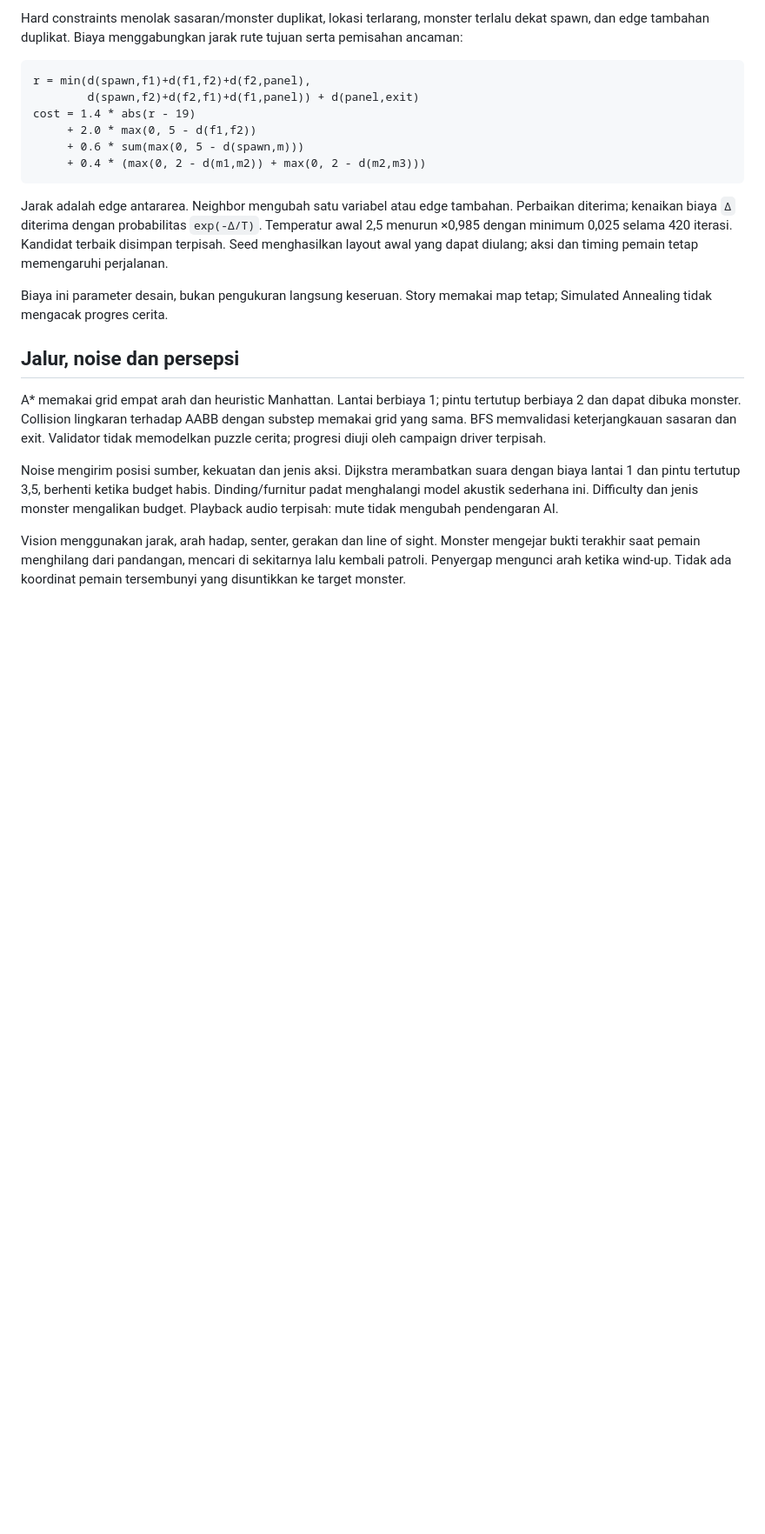
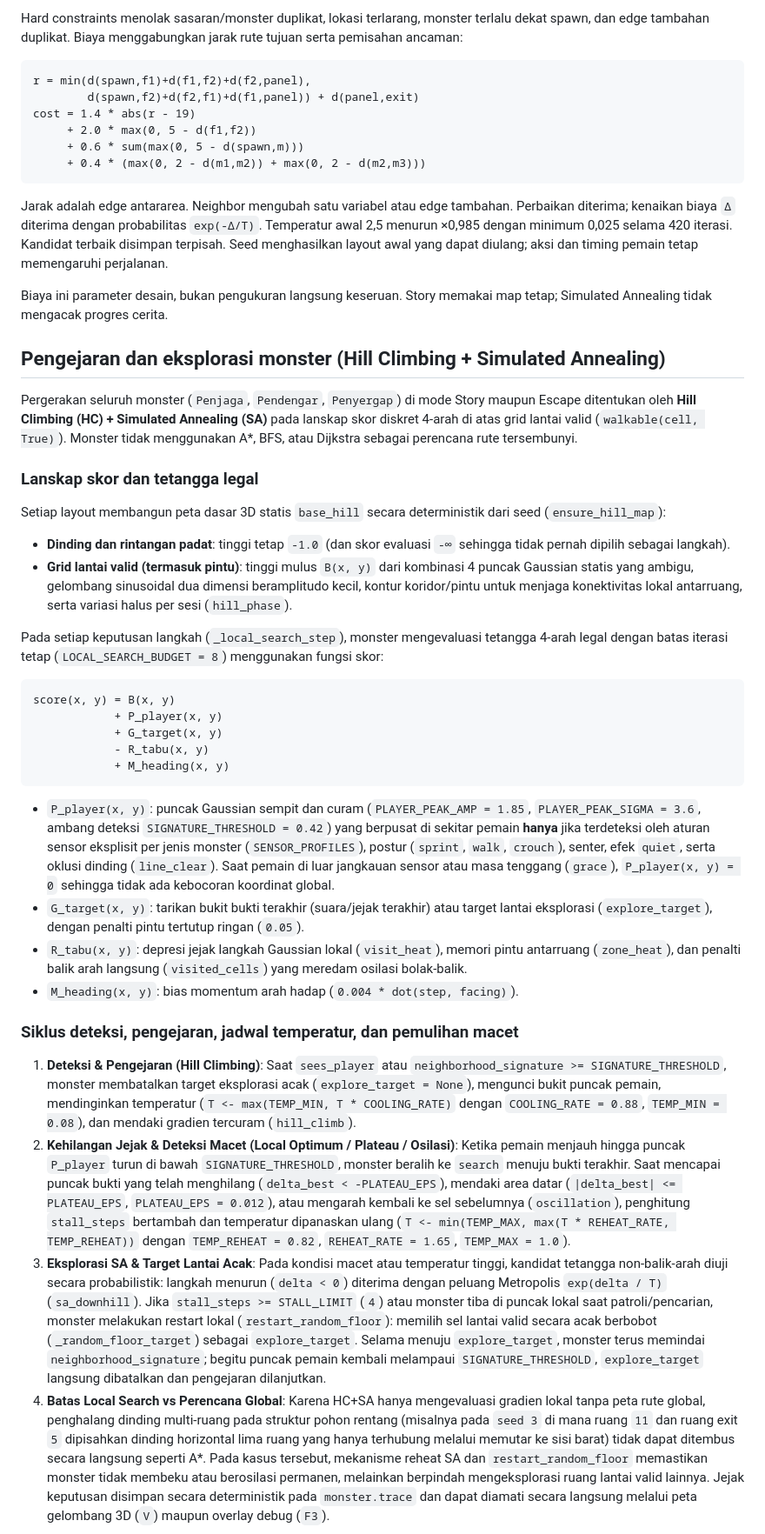
Before and after one commit to Boyeep/ITS-Horror-Game, a Markdown page: docs/ALGORITHMS.md, the part around one of its changes. Shown at 87% size. Drawn GitHub-style; blank space fills up the shorter version.

````diff
--- a/docs/ALGORITHMS.md
+++ b/docs/ALGORITHMS.md
@@ -19,10 +19,39 @@ Jarak adalah edge antararea. Neighbor mengubah satu variabel atau edge tambahan.
 
 Biaya ini parameter desain, bukan pengukuran langsung keseruan. Story memakai map tetap; Simulated Annealing tidak mengacak progres cerita.
 
-## Jalur, noise dan persepsi
+## Pengejaran dan eksplorasi monster (Hill Climbing + Simulated Annealing)
 
-A* memakai grid empat arah dan heuristic Manhattan. Lantai berbiaya 1; pintu tertutup berbiaya 2 dan dapat dibuka monster. Collision lingkaran terhadap AABB dengan substep memakai grid yang sama. BFS memvalidasi keterjangkauan sasaran dan exit. Validator tidak memodelkan puzzle cerita; progresi diuji oleh campaign driver terpisah.
+Pergerakan seluruh monster (`Penjaga`, `Pendengar`, `Penyergap`) di mode Story maupun Escape ditentukan oleh **Hill Climbing (HC) + Simulated Annealing (SA)** pada lanskap skor diskret 4-arah di atas grid lantai valid (`walkable(cell, True)`). Monster tidak menggunakan A*, BFS, atau Dijkstra sebagai perencana rute tersembunyi.
 
-Noise mengirim posisi sumber, kekuatan dan jenis aksi. Dijkstra merambatkan suara dengan biaya lantai 1 dan pintu tertutup 3,5, berhenti ketika budget habis. Dinding/furnitur padat menghalangi model akustik sederhana ini. Difficulty dan jenis monster mengalikan budget. Playback audio terpisah: mute tidak mengubah pendengaran AI.
+### Lanskap skor dan tetangga legal
 
-Vision menggunakan jarak, arah hadap, senter, gerakan dan line of sight. Monster mengejar bukti terakhir saat pemain menghilang dari pandangan, mencari di sekitarnya lalu kembali patroli. Penyergap mengunci arah ketika wind-up. Tidak ada koordinat pemain tersembunyi yang disuntikkan ke target monster.
+Setiap layout membangun peta dasar 3D statis `base_hill` secara deterministik dari seed (`ensure_hill_map`):
+- **Dinding dan rintangan padat**: tinggi tetap `-1.0` (dan skor evaluasi `-∞` sehingga tidak pernah dipilih sebagai langkah).
+- **Grid lantai valid (termasuk pintu)**: tinggi mulus `B(x, y)` dari kombinasi 4 puncak Gaussian statis yang ambigu, gelombang sinusoidal dua dimensi beramplitudo kecil, kontur koridor/pintu untuk menjaga konektivitas lokal antarruang, serta variasi halus per sesi (`hill_phase`).
+
+Pada setiap keputusan langkah (`_local_search_step`), monster mengevaluasi tetangga 4-arah legal dengan batas iterasi tetap (`LOCAL_SEARCH_BUDGET = 8`) menggunakan fungsi skor:
+
+```text
+score(x, y) = B(x, y)
+            + P_player(x, y)
+            + G_target(x, y)
+            - R_tabu(x, y)
+            + M_heading(x, y)
+```
+
+- `P_player(x, y)`: puncak Gaussian sempit dan curam (`PLAYER_PEAK_AMP = 1.85`, `PLAYER_PEAK_SIGMA = 3.6`, ambang deteksi `SIGNATURE_THRESHOLD = 0.42`) yang berpusat di sekitar pemain **hanya** jika terdeteksi oleh aturan sensor eksplisit per jenis monster (`SENSOR_PROFILES`), postur (`sprint`, `walk`, `crouch`), senter, efek `quiet`, serta oklusi dinding (`line_clear`). Saat pemain di luar jangkauan sensor atau masa tenggang (`grace`), `P_player(x, y) = 0` sehingga tidak ada kebocoran koordinat global.
+- `G_target(x, y)`: tarikan bukit bukti terakhir (suara/jejak terakhir) atau target lantai eksplorasi (`explore_target`), dengan penalti pintu tertutup ringan (`0.05`).
+- `R_tabu(x, y)`: depresi jejak langkah Gaussian lokal (`visit_heat`), memori pintu antarruang (`zone_heat`), dan penalti balik arah langsung (`visited_cells`) yang meredam osilasi bolak-balik.
+- `M_heading(x, y)`: bias momentum arah hadap (`0.004 * dot(step, facing)`).
+
+### Siklus deteksi, pengejaran, jadwal temperatur, dan pemulihan macet
+
+1. **Deteksi & Pengejaran (Hill Climbing)**:
+   Saat `sees_player` atau `neighborhood_signature >= SIGNATURE_THRESHOLD`, monster membatalkan target eksplorasi acak (`explore_target = None`), mengunci bukit puncak pemain, mendinginkan temperatur (`T <- max(TEMP_MIN, T * COOLING_RATE)` dengan `COOLING_RATE = 0.88`, `TEMP_MIN = 0.08`), dan mendaki gradien tercuram (`hill_climb`).
+2. **Kehilangan Jejak & Deteksi Macet (Local Optimum / Plateau / Osilasi)**:
+   Ketika pemain menjauh hingga puncak `P_player` turun di bawah `SIGNATURE_THRESHOLD`, monster beralih ke `search` menuju bukti terakhir. Saat mencapai puncak bukti yang telah menghilang (`delta_best < -PLATEAU_EPS`), mendaki area datar (`|delta_best| <= PLATEAU_EPS`, `PLATEAU_EPS = 0.012`), atau mengarah kembali ke sel sebelumnya (`oscillation`), penghitung `stall_steps` bertambah dan temperatur dipanaskan ulang (`T <- min(TEMP_MAX, max(T * REHEAT_RATE, TEMP_REHEAT))` dengan `TEMP_REHEAT = 0.82`, `REHEAT_RATE = 1.65`, `TEMP_MAX = 1.0`).
+3. **Eksplorasi SA & Target Lantai Acak**:
+   Pada kondisi macet atau temperatur tinggi, kandidat tetangga non-balik-arah diuji secara probabilistik: langkah menurun (`delta < 0`) diterima dengan peluang Metropolis `exp(delta / T)` (`sa_downhill`). Jika `stall_steps >= STALL_LIMIT` (`4`) atau monster tiba di puncak lokal saat patroli/pencarian, monster melakukan restart lokal (`restart_random_floor`): memilih sel lantai valid secara acak berbobot (`_random_floor_target`) sebagai `explore_target`. Selama menuju `explore_target`, monster terus memindai `neighborhood_signature`; begitu puncak pemain kembali melampaui `SIGNATURE_THRESHOLD`, `explore_target` langsung dibatalkan dan pengejaran dilanjutkan.
+4. **Batas Local Search vs Perencana Global**:
+   Karena HC+SA hanya mengevaluasi gradien lokal tanpa peta rute global, penghalang dinding multi-ruang pada struktur pohon rentang (misalnya pada `seed 3` di mana ruang `11` dan ruang exit `5` dipisahkan dinding horizontal lima ruang yang hanya terhubung melalui memutar ke sisi barat) tidak dapat ditembus secara langsung seperti A*. Pada kasus tersebut, mekanisme reheat SA dan `restart_random_floor` memastikan monster tidak membeku atau berosilasi permanen, melainkan berpindah mengeksplorasi ruang lantai valid lainnya. Jejak keputusan disimpan secara deterministik pada `monster.trace` dan dapat diamati secara langsung melalui peta gelombang 3D (`V`) maupun overlay debug (`F3`).
+
````
Also changed, not shown: other parts of docs/ALGORITHMS.md (+9 -0 lines), docs/PLAYER_GUIDE.md (+1 -0 lines), docs/screenshots/wavemap-view.png (added), 9 other files.
